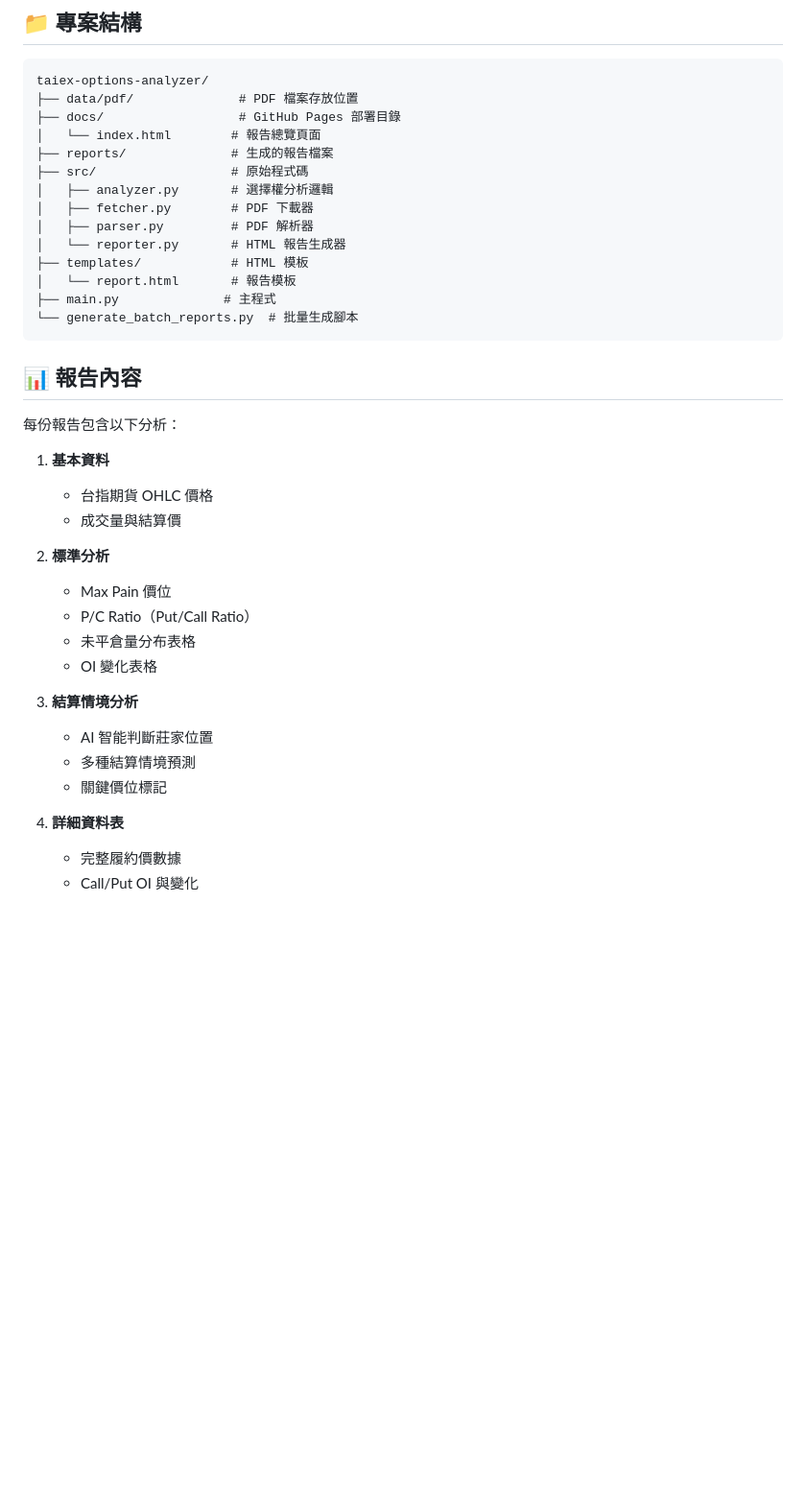
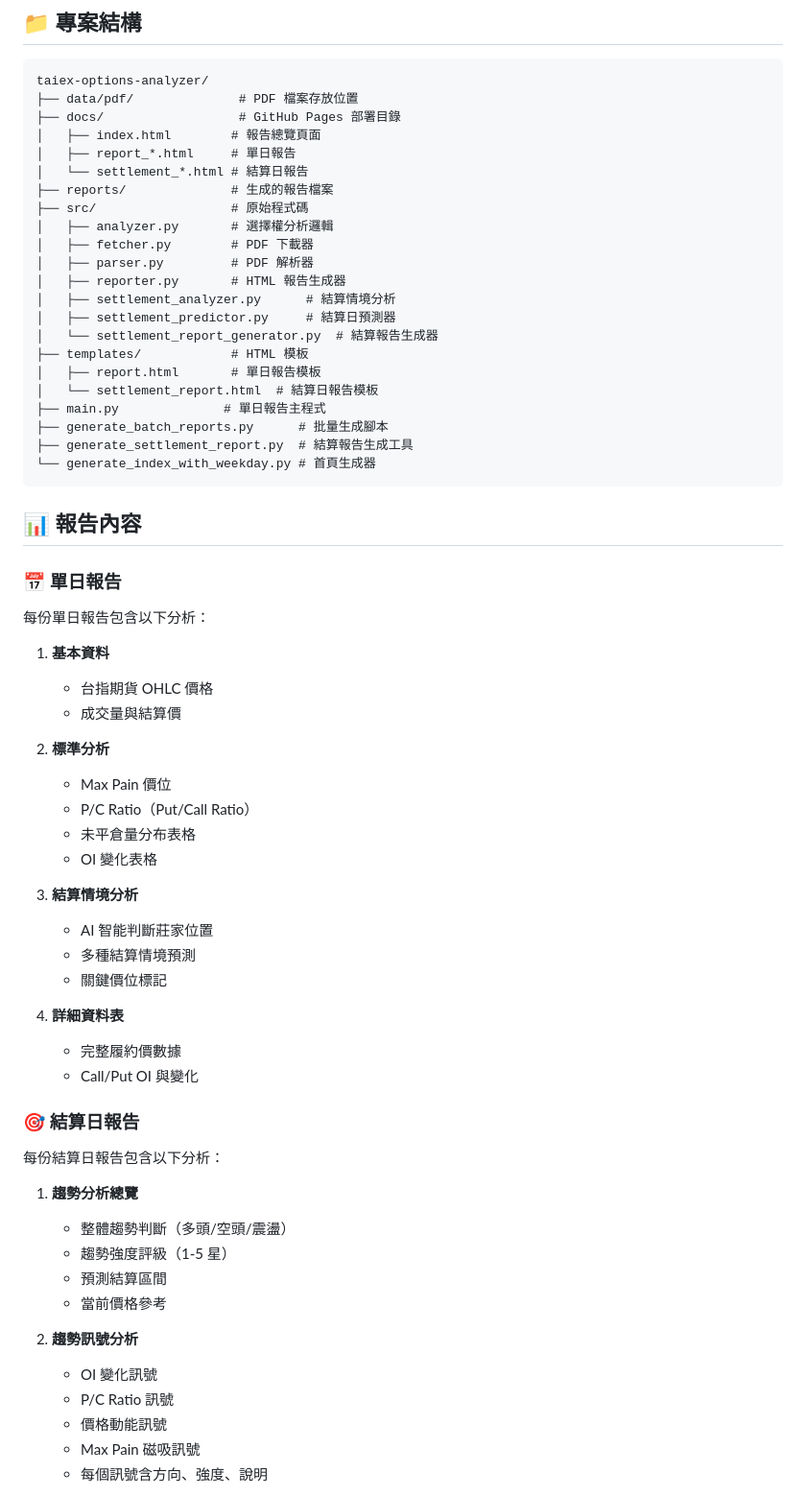
Before and after one commit to ShoppingLiao/taiex-options-analyzer, a Markdown page: README.md, the part around one of its changes. Shown at 96% size. Rendered like a GitHub page; blank space fills up the shorter version.

````diff
--- a/README.md
+++ b/README.md
@@ -45,37 +90,44 @@ python3 generate_batch_reports.py 20260110 20260111
 taiex-options-analyzer/
 ├── data/pdf/              # PDF 檔案存放位置
 ├── docs/                  # GitHub Pages 部署目錄
-│   └── index.html        # 報告總覽頁面
+│   ├── index.html        # 報告總覽頁面
+│   ├── report_*.html     # 單日報告
+│   └── settlement_*.html # 結算日報告
 ├── reports/              # 生成的報告檔案
 ├── src/                  # 原始程式碼
 │   ├── analyzer.py       # 選擇權分析邏輯
 │   ├── fetcher.py        # PDF 下載器
 │   ├── parser.py         # PDF 解析器
-│   └── reporter.py       # HTML 報告生成器
+│   ├── reporter.py       # HTML 報告生成器
+│   ├── settlement_analyzer.py      # 結算情境分析
+│   ├── settlement_predictor.py     # 結算日預測器
+│   └── settlement_report_generator.py  # 結算報告生成器
 ├── templates/            # HTML 模板
-│   └── report.html       # 報告模板
-├── main.py              # 主程式
-└── generate_batch_reports.py  # 批量生成腳本
+│   ├── report.html       # 單日報告模板
+│   └── settlement_report.html  # 結算日報告模板
+├── main.py              # 單日報告主程式
+├── generate_batch_reports.py      # 批量生成腳本
+├── generate_settlement_report.py  # 結算報告生成工具
+└── generate_index_with_weekday.py # 首頁生成器
 ```
 
 ## 📊 報告內容
 
-每份報告包含以下分析：
+### 📅 單日報告
+
+每份單日報告包含以下分析：
 
 1. **基本資料**
-
    - 台指期貨 OHLC 價格
    - 成交量與結算價
 
 2. **標準分析**
-
    - Max Pain 價位
    - P/C Ratio（Put/Call Ratio）
    - 未平倉量分布表格
    - OI 變化表格
 
 3. **結算情境分析**
-
    - AI 智能判斷莊家位置
    - 多種結算情境預測
    - 關鍵價位標記
@@ -84,3 +136,20 @@ taiex-options-analyzer/
    - 完整履約價數據
    - Call/Put OI 與變化
 
+### 🎯 結算日報告
+
+每份結算日報告包含以下分析：
+
+1. **趨勢分析總覽**
+   - 整體趨勢判斷（多頭/空頭/震盪）
+   - 趨勢強度評級（1-5 星）
+   - 預測結算區間
+   - 當前價格參考
+
+2. **趨勢訊號分析**
+   - OI 變化訊號
+   - P/C Ratio 訊號
+   - 價格動能訊號
+   - Max Pain 磁吸訊號
+   - 每個訊號含方向、強度、說明
+
````
Also changed, not shown: other parts of README.md (+104 -9 lines).
